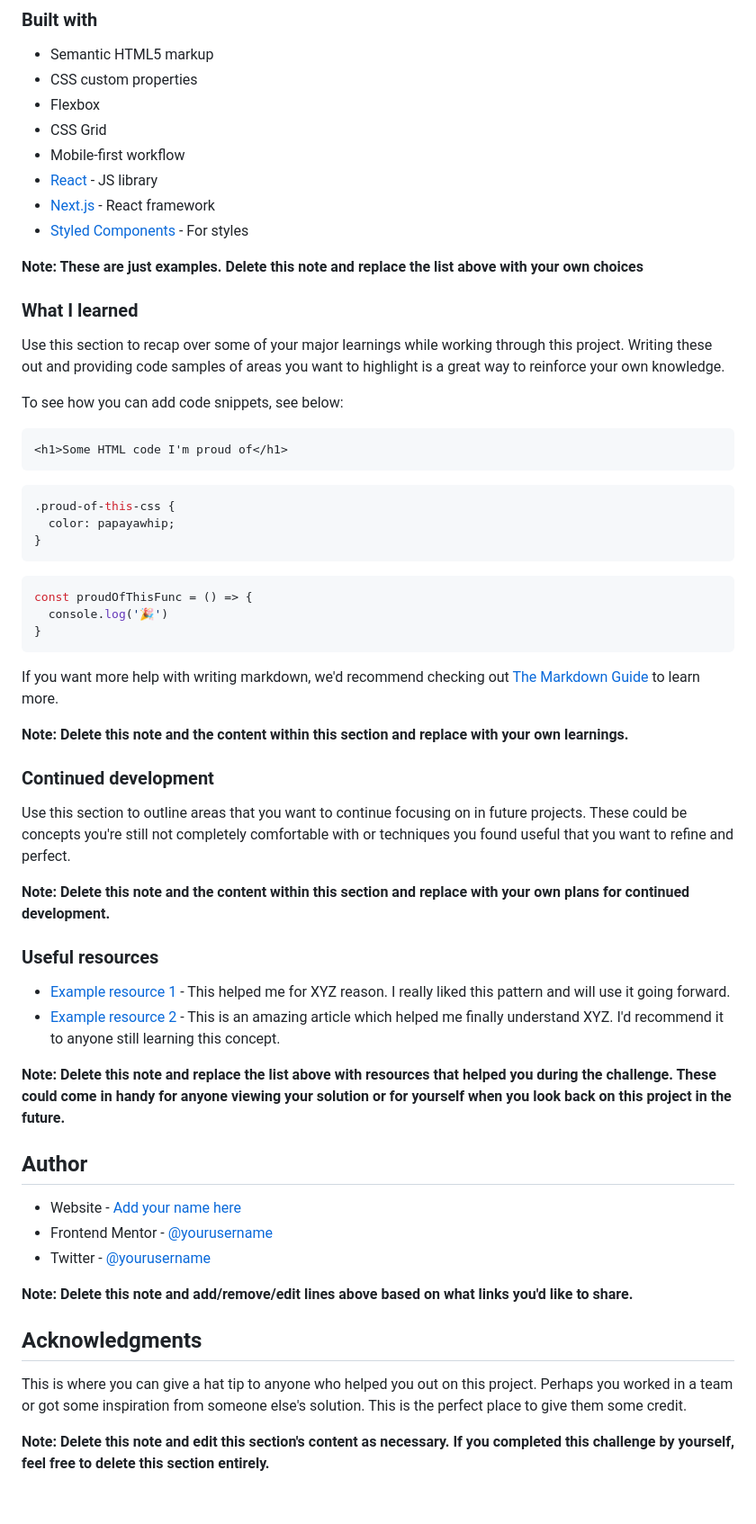
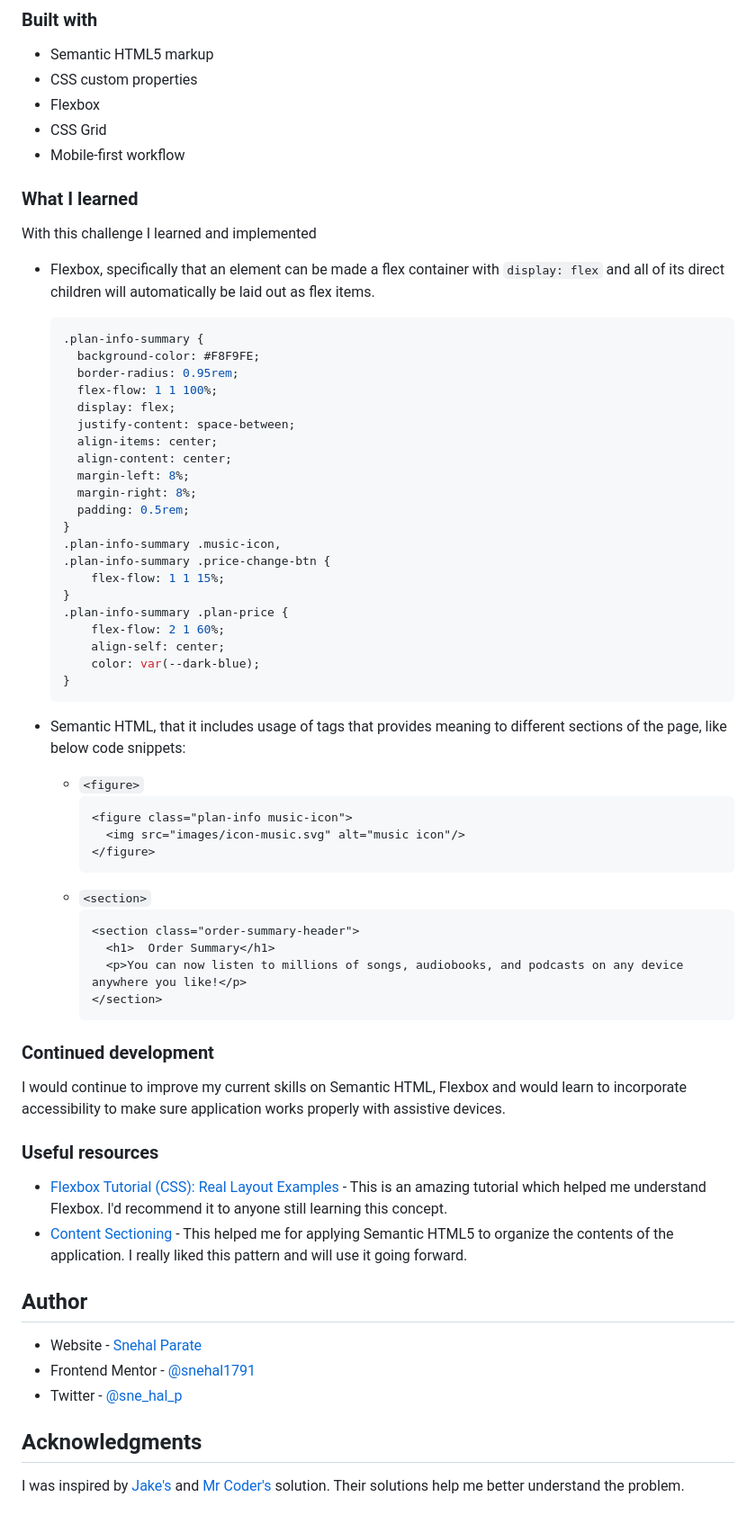
Before and after one commit to snehal1791/order-summary-component-main, a Markdown page: README-template.md, the part around the change printed below. Shown: that part at 90% size. Drawn GitHub-style.

Commit message:
Update README with content

````diff
--- a/README-template.md
+++ b/README-template.md
@@ -52,59 +48,69 @@ Then crop/optimize/edit your image however you like, add it to your project, and
 - Flexbox
 - CSS Grid
 - Mobile-first workflow
-- [React](https://reactjs.org/) - JS library
-- [Next.js](https://nextjs.org/) - React framework
-- [Styled Components](https://styled-components.com/) - For styles
-
-**Note: These are just examples. Delete this note and replace the list above with your own choices**
 
 ### What I learned
 
-Use this section to recap over some of your major learnings while working through this project. Writing these out and providing code samples of areas you want to highlight is a great way to reinforce your own knowledge.
+With this challenge I learned and implemented
+- Flexbox, specifically that an element can be made a flex container with `display: flex` and all of its direct children will automatically be laid out as flex items.
 
-To see how you can add code snippets, see below:
+  ```css
+  .plan-info-summary {
+    background-color: #F8F9FE;
+    border-radius: 0.95rem;
+    flex-flow: 1 1 100%;
+    display: flex;
+    justify-content: space-between;
+    align-items: center;
+    align-content: center;
+    margin-left: 8%;
+    margin-right: 8%;
+    padding: 0.5rem;
+  }
+  .plan-info-summary .music-icon,
+  .plan-info-summary .price-change-btn {
+      flex-flow: 1 1 15%;
+  }
+  .plan-info-summary .plan-price {
+      flex-flow: 2 1 60%;
+      align-self: center;
+      color: var(--dark-blue);
+  }
+  ```
 
-```html
-<h1>Some HTML code I'm proud of</h1>
-```
-```css
-.proud-of-this-css {
-  color: papayawhip;
-}
-```
-```js
-const proudOfThisFunc = () => {
-  console.log('🎉')
-}
-```
+- Semantic HTML, that it includes usage of tags that provides meaning to different sections of the page, like below code snippets:
 
-If you want more help with writing markdown, we'd recommend checking out [The Markdown Guide](https://www.markdownguide.org/) to learn more.
-
-**Note: Delete this note and the content within this section and replace with your own learnings.**
+  - `<figure>`
+    ```html
+    <figure class="plan-info music-icon">
+      <img src="images/icon-music.svg" alt="music icon"/>
+    </figure>
+    ```
+  - `<section>`
+    ```html
+    <section class="order-summary-header">
+      <h1>  Order Summary</h1>
+      <p>You can now listen to millions of songs, audiobooks, and podcasts on any device anywhere you like!</p>
+    </section>
+    ```
 
 ### Continued development
 
-Use this section to outline areas that you want to continue focusing on in future projects. These could be concepts you're still not completely comfortable with or techniques you found useful that you want to refine and perfect.
-
-**Note: Delete this note and the content within this section and replace with your own plans for continued development.**
+I would continue to improve my current skills on Semantic HTML, Flexbox and would learn to incorporate accessibility to make sure application works properly with assistive devices.
 
 ### Useful resources
 
-- [Example resource 1](https://www.example.com) - This helped me for XYZ reason. I really liked this pattern and will use it going forward.
-- [Example resource 2](https://www.example.com) - This is an amazing article which helped me finally understand XYZ. I'd recommend it to anyone still learning this concept.
-
-**Note: Delete this note and replace the list above with resources that helped you during the challenge. These could come in handy for anyone viewing your solution or for yourself when you look back on this project in the future.**
+- [Flexbox Tutorial (CSS): Real Layout Examples](https://www.youtube.com/watch?v=k32voqQhODc) - This is an amazing tutorial which helped me understand Flexbox. I'd recommend it to anyone still learning this concept.
+- [Content Sectioning](https://developer.mozilla.org/en-US/docs/Web/HTML/Element#content_sectioning) - This helped me for applying Semantic HTML5 to organize the contents of the application. I really liked this pattern and will use it going forward.
 
 ## Author
 
-- Website - [Add your name here](https://www.your-site.com)
-- Frontend Mentor - [@yourusername](https://www.frontendmentor.io/profile/yourusername)
-- Twitter - [@yourusername](https://www.twitter.com/yourusername)
+- Website - [Snehal Parate](https://snehal1791.github.io/portfolio/)
+- Frontend Mentor - [@snehal1791](https://www.frontendmentor.io/profile/snehal1791)
+- Twitter - [@sne_hal_p](https://twitter.com/sne_hal_p)
 
-**Note: Delete this note and add/remove/edit lines above based on what links you'd like to share.**
 
 ## Acknowledgments
 
-This is where you can give a hat tip to anyone who helped you out on this project. Perhaps you worked in a team or got some inspiration from someone else's solution. This is the perfect place to give them some credit.
-
-**Note: Delete this note and edit this section's content as necessary. If you completed this challenge by yourself, feel free to delete this section entirely.**
+I was inspired by [Jake's](https://github.com/jakedesign/order-summary) and [Mr Coder's](https://www.youtube.com/watch?v=rCBYZ7xn-us) solution.
+Their solutions help me better understand the problem.
````
Also changed, not shown: other parts of README-template.md (+5 -9 lines), images/desktopLive.png (added), images/mobileLive.png (added).
